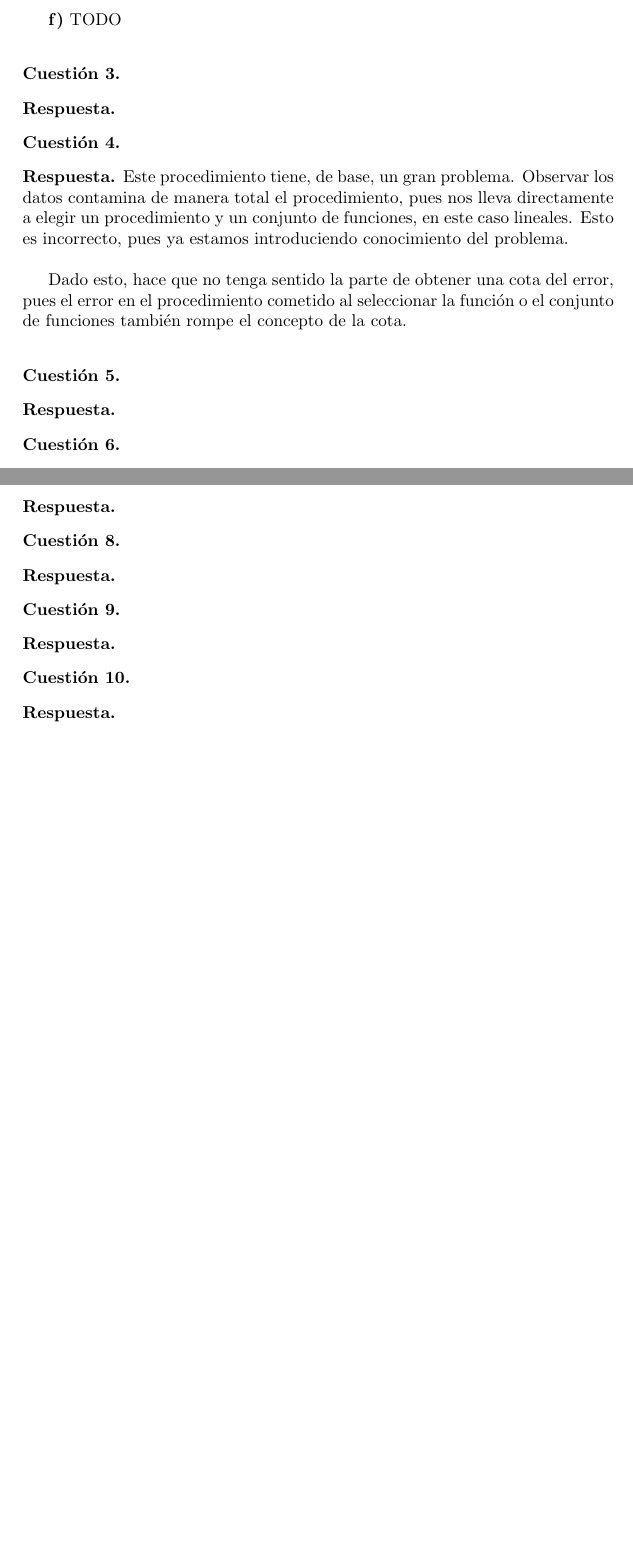
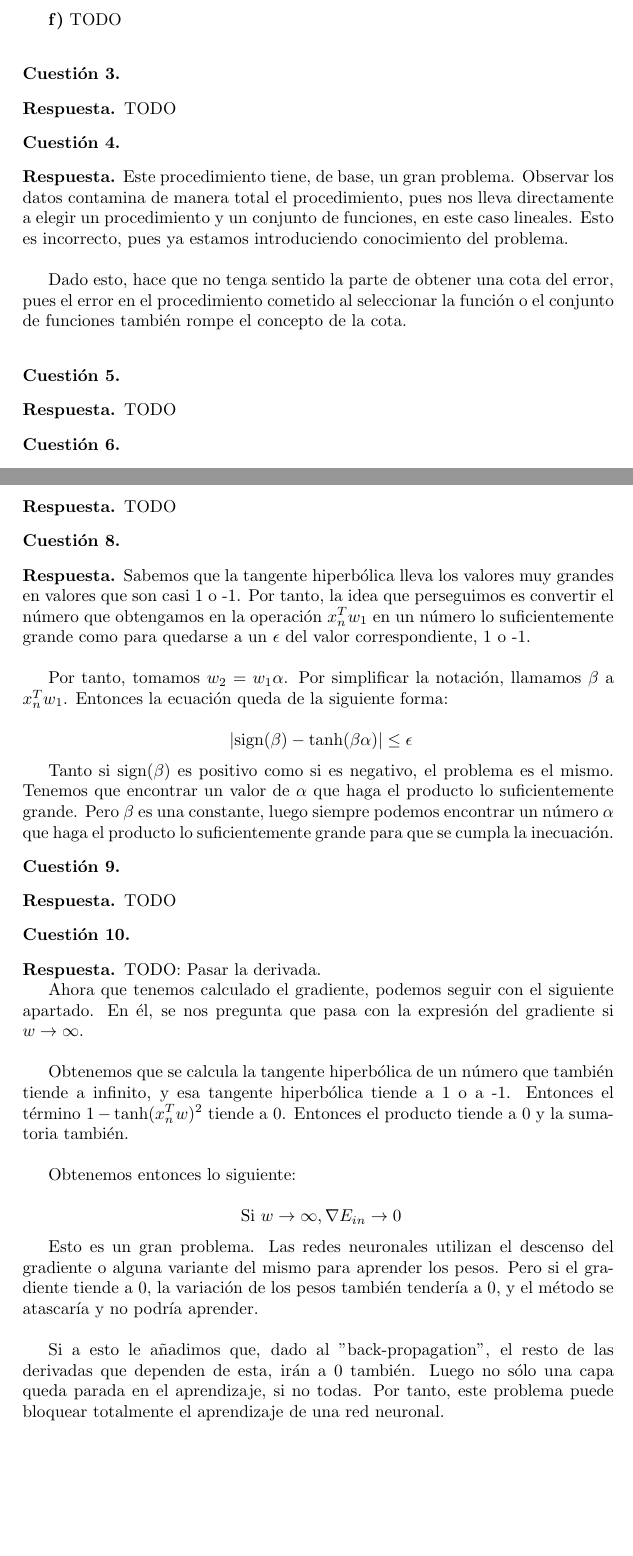
Before and after one commit to LuisSuall/AprendizajeAutomatico, a LaTeX document (Teoría/Entrega 3/Teoría 3.tex): two parts of pages 2 and 3 of 3, joined at a grey line, cut so that both start at the same text, the shorter picture padded with empty space. Compiled offline with pdfLaTeX.

Commit message:
Añadidas más preguntas

```diff
--- a/Teoría/Entrega 3/Teoría 3.tex
+++ b/Teoría/Entrega 3/Teoría 3.tex
@@ -75,7 +75,7 @@ TODO\\
 \begin{cuestion}
 \end{cuestion}
 \begin{respuesta}
-
+TODO
 \end{respuesta}
 
 %4
@@ -92,6 +92,7 @@ Dado esto, hace que no tenga sentido la parte de obtener una cota del error, pue
 \begin{cuestion}
 \end{cuestion}
 \begin{respuesta}
+TODO
 \end{respuesta}
 
 %6
@@ -112,24 +113,51 @@ Por otro lado, tenemos que no es adecuado de todas formas seleccionar la cota pa
 \begin{cuestion}
 \end{cuestion}
 \begin{respuesta}
+TODO
 \end{respuesta}
 
 %8
 \begin{cuestion}
 \end{cuestion}
 \begin{respuesta}
+Sabemos que la tangente hiperbólica lleva los valores muy grandes en valores que son casi 1 o -1. Por tanto, la idea que perseguimos es convertir el número que obtengamos en la operación $x_n^Tw_1$ en un número lo suficientemente grande como para quedarse a un $\epsilon$ del valor correspondiente, 1 o -1.\\
+
+Por tanto, tomamos $w_2 =  w_1 \alpha$. Por simplificar la notación, llamamos $\beta$ a $x_n^Tw_1$. Entonces la ecuación queda de la siguiente forma:
+
+\[
+\ \left| \textrm{sign}(\beta)- \textrm{tanh}(\beta \alpha)\right| \leq \epsilon
+\]
+
+Tanto si $\textrm{sign}(\beta)$ es positivo como si es negativo, el problema es el mismo. Tenemos que encontrar un valor de $\alpha$ que haga el producto lo suficientemente grande. Pero $\beta$ es una constante, luego siempre podemos encontrar un número $\alpha$ que haga el producto lo suficientemente grande para que se cumpla la inecuación.
 \end{respuesta}
 
 %9
 \begin{cuestion}
 \end{cuestion}
 \begin{respuesta}
+TODO
 \end{respuesta}
 
 %10
 \begin{cuestion}
 \end{cuestion}
 \begin{respuesta}
+TODO: Pasar la derivada.
+
+Ahora que tenemos calculado el gradiente, podemos seguir con el siguiente apartado. En él, se nos pregunta que pasa con la expresión del gradiente si $w \rightarrow \infty$.\\
+
+Obtenemos que se calcula la tangente hiperbólica de un número que también tiende a infinito, y esa tangente hiperbólica tiende a 1 o a -1. Entonces el término $1-\textrm{tanh}(x_n^Tw)^2$ tiende a 0. Entonces el producto tiende a 0 y la sumatoria también.\\
+
+Obtenemos entonces lo siguiente:
+
+\[
+\ \textrm{Si }w \rightarrow \infty ,  \nabla E_{in} \rightarrow 0
+\]
+
+Esto es un gran problema. Las redes neuronales utilizan el descenso del gradiente o alguna variante del mismo para aprender los pesos. Pero si el gradiente tiende a 0, la variación de los pesos también tendería a 0, y el método se atascaría y no podría aprender.\\
+
+Si a esto le añadimos que, dado al "back-propagation", el resto de las derivadas que dependen de esta, irán a 0 también. Luego no sólo una capa queda parada en el aprendizaje, si no todas. Por tanto, este problema puede bloquear totalmente el aprendizaje de una red neuronal.
+
 \end{respuesta}
 
 \end{document}
```
Also changed, not shown: Teoría/Entrega 3/Teoría 3.pdf.
